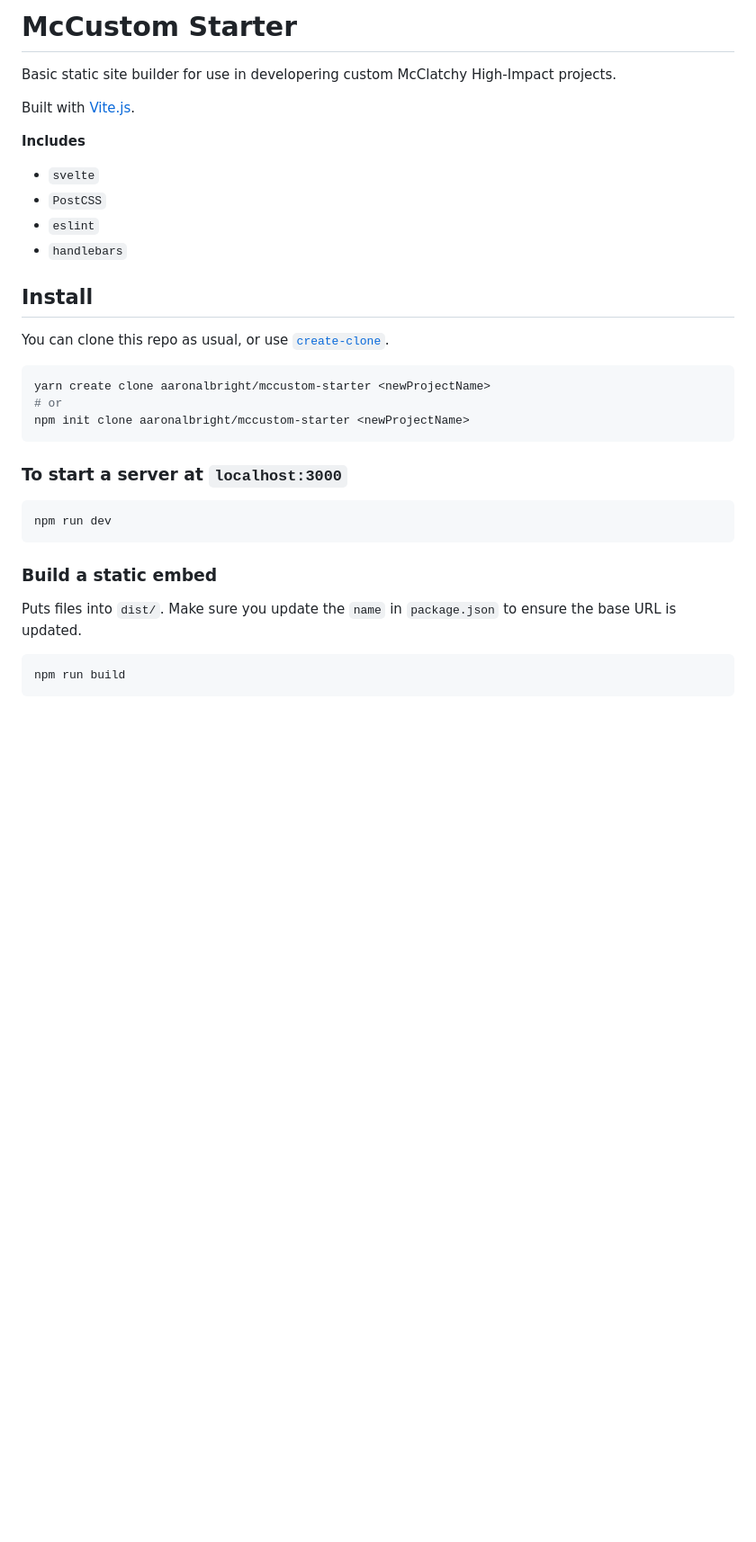
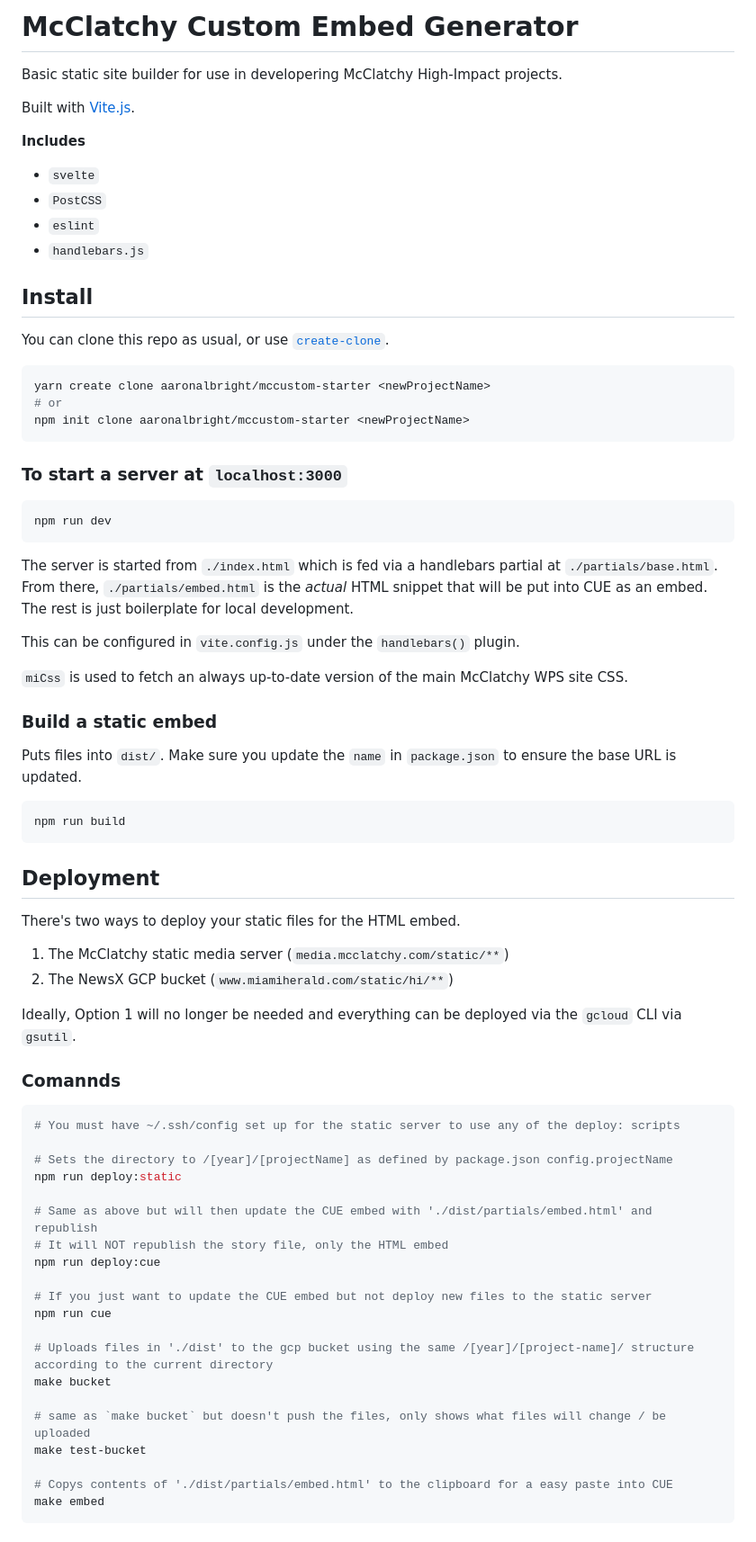
Before and after one commit to aaronalbright/mccustom-starter, a Markdown page: README.md, the part around the change printed below. Shown: that part at 90% size. Drawn GitHub-style; blank space fills up the shorter version.

````diff
--- a/README.md
+++ b/README.md
@@ -1,6 +1,6 @@
-# McCustom Starter
+# McClatchy Custom Embed Generator
 
-Basic static site builder for use in developering custom McClatchy High-Impact projects.
+Basic static site builder for use in developering McClatchy High-Impact projects.
 
 Built with [Vite.js](https://vitejs.dev/).
 
@@ -9,7 +9,7 @@ Built with [Vite.js](https://vitejs.dev/).
 - `svelte`
 - `PostCSS`
 - `eslint`
-- `handlebars`
+- `handlebars.js`
 
 ## Install
 
@@ -22,10 +22,15 @@ npm init clone aaronalbright/mccustom-starter <newProjectName>
 ```
 
 ### To start a server at `localhost:3000`
-
 ```sh
 npm run dev
 ```
+
+The server is started from `./index.html` which is fed via a handlebars partial at `./partials/base.html`. From there, `./partials/embed.html` is the *actual* HTML snippet that will be put into CUE as an embed. The rest is just boilerplate for local development.
+
+This can be configured in `vite.config.js` under the `handlebars()` plugin.
+
+`miCss` is used to fetch an always up-to-date version of the main McClatchy WPS site CSS.
 
 ### Build a static embed
 
@@ -35,3 +40,35 @@ Puts files into `dist/`. Make sure you update the `name` in `package.json` to en
 npm run build
 ```
 
+## Deployment
+
+There's two ways to deploy your static files for the HTML embed.
+1. The McClatchy static media server (`media.mcclatchy.com/static/**`)
+2. The NewsX GCP bucket (`www.miamiherald.com/static/hi/**`)
+
+Ideally, Option 1 will no longer be needed and everything can be deployed via the `gcloud` CLI via `gsutil`.
+
+### Comannds
+```sh
+# You must have ~/.ssh/config set up for the static server to use any of the deploy: scripts
+
+# Sets the directory to /[year]/[projectName] as defined by package.json config.projectName
+npm run deploy:static
+
+# Same as above but will then update the CUE embed with './dist/partials/embed.html' and republish
+# It will NOT republish the story file, only the HTML embed
+npm run deploy:cue
+
+# If you just want to update the CUE embed but not deploy new files to the static server
+npm run cue
+
+# Uploads files in './dist' to the gcp bucket using the same /[year]/[project-name]/ structure according to the current directory
+make bucket
+
+# same as `make bucket` but doesn't push the files, only shows what files will change / be uploaded
+make test-bucket
+
+# Copys contents of './dist/partials/embed.html' to the clipboard for a easy paste into CUE
+make embed
+```
+
````
Also changed, not shown: other parts of README.md (+53 -1 lines), docs/img/darkmode.png (added), docs/img/stickynav.png (added), 9 other files.
